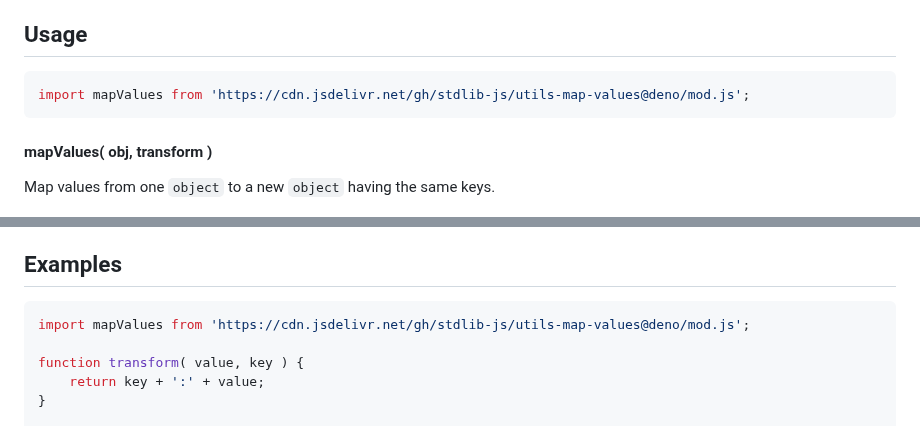
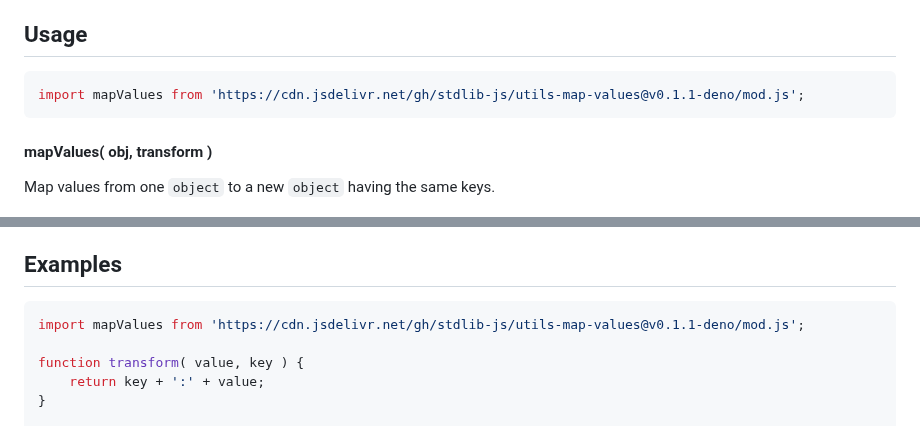
Before and after one commit to stdlib-js/utils-map-values, a Markdown page: README.md, 2 parts joined by grey strips. Drawn GitHub-style.

Commit message:
Update README.md for Deno bundle v0.1.1

````diff
--- a/README.md
+++ b/README.md
@@ -52,7 +52,7 @@ limitations under the License.
 ## Usage
 
 ```javascript
-import mapValues from 'https://cdn.jsdelivr.net/gh/stdlib-js/utils-map-values@deno/mod.js';
+import mapValues from 'https://cdn.jsdelivr.net/gh/stdlib-js/utils-map-values@v0.1.1-deno/mod.js';
 ```
 
 #### mapValues( obj, transform )
@@ -106,7 +106,7 @@ The `transform` function is provided three arguments:
 <!-- eslint no-undef: "error" -->
 
 ```javascript
-import mapValues from 'https://cdn.jsdelivr.net/gh/stdlib-js/utils-map-values@deno/mod.js';
+import mapValues from 'https://cdn.jsdelivr.net/gh/stdlib-js/utils-map-values@v0.1.1-deno/mod.js';
 
 function transform( value, key ) {
     return key + ':' + value;
````
